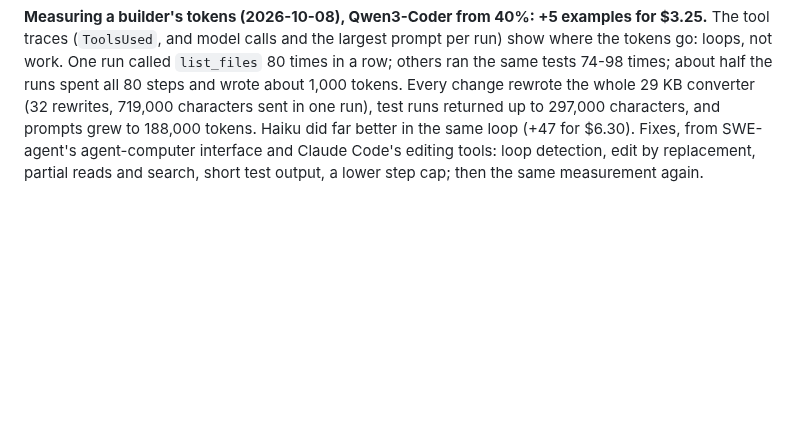
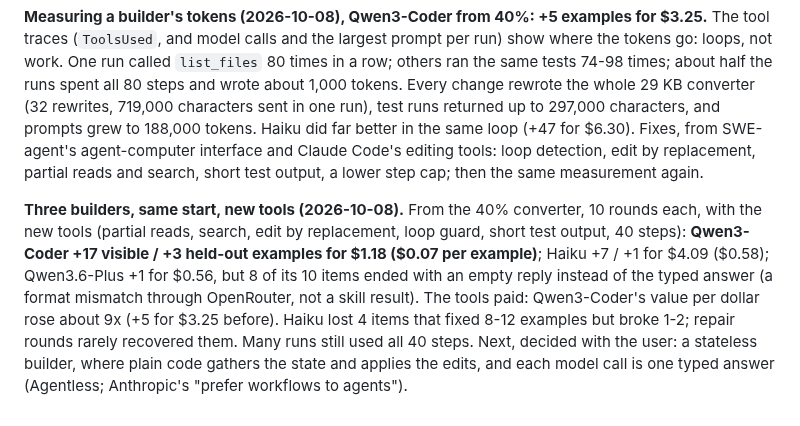
Before and after one commit to andreasatle/agentswarm, a Markdown page: docs/ROADMAP.md, the part around the change. Drawn GitHub-style; blank space fills up the shorter version.

Commit message:
ROADMAP: three builders compared with the new tools; Qwen3-Coder $0.07 per example, Haiku $0.58
Co-Authored-By: Claude Opus 5.5 <noreply@anthropic.com>

```diff
--- a/docs/ROADMAP.md
+++ b/docs/ROADMAP.md
@@ -60,3 +60,5 @@ The research question, studied once the framework behaves well: against a single
 **Qwen's first item, and a provider failure (2026-10-08).** Qwen3-Coder ran one item through OpenRouter, then the OpenRouter credit ran out (HTTP 402). The swarm counted that as builder failures: the worklist created ten items in a minute, each failing at once and spending its section's tries. Fixed: a provider refusal or outage (`ProviderUnavailable`: 401-403, 408, 429, 5xx, lost connections) pauses the project with the reason instead (`Paused`; `agentswarm resume` lifts it), counts against no model, and the worklist adds nothing while paused. The two expensive records just before ($0.88, $0.95) were Haiku's last calls from the stopped run, priced at Haiku's rates; Qwen's one completed call cost $0.097 for 560,000 input tokens. OpenRouter refuses a request when the remaining credit can't cover its worst case (the prompt plus the full output limit), so a small balance stops a large-context builder early. Qwen hasn't been tested as a builder yet.
 
 **Measuring a builder's tokens (2026-10-08), Qwen3-Coder from 40%: +5 examples for $3.25.** The tool traces (`ToolsUsed`, and model calls and the largest prompt per run) show where the tokens go: loops, not work. One run called `list_files` 80 times in a row; others ran the same tests 74-98 times; about half the runs spent all 80 steps and wrote about 1,000 tokens. Every change rewrote the whole 29 KB converter (32 rewrites, 719,000 characters sent in one run), test runs returned up to 297,000 characters, and prompts grew to 188,000 tokens. Haiku did far better in the same loop (+47 for $6.30). Fixes, from SWE-agent's agent-computer interface and Claude Code's editing tools: loop detection, edit by replacement, partial reads and search, short test output, a lower step cap; then the same measurement again.
+
+**Three builders, same start, new tools (2026-10-08).** From the 40% converter, 10 rounds each, with the new tools (partial reads, search, edit by replacement, loop guard, short test output, 40 steps): **Qwen3-Coder +17 visible / +3 held-out examples for $1.18 ($0.07 per example)**; Haiku +7 / +1 for $4.09 ($0.58); Qwen3.6-Plus +1 for $0.56, but 8 of its 10 items ended with an empty reply instead of the typed answer (a format mismatch through OpenRouter, not a skill result). The tools paid: Qwen3-Coder's value per dollar rose about 9x (+5 for $3.25 before). Haiku lost 4 items that fixed 8-12 examples but broke 1-2; repair rounds rarely recovered them. Many runs still used all 40 steps. Next, decided with the user: a stateless builder, where plain code gathers the state and applies the edits, and each model call is one typed answer (Agentless; Anthropic's "prefer workflows to agents").
```
